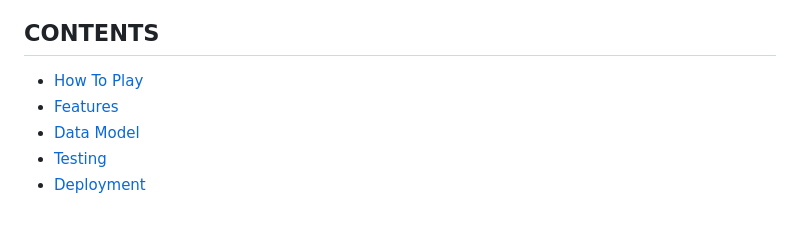
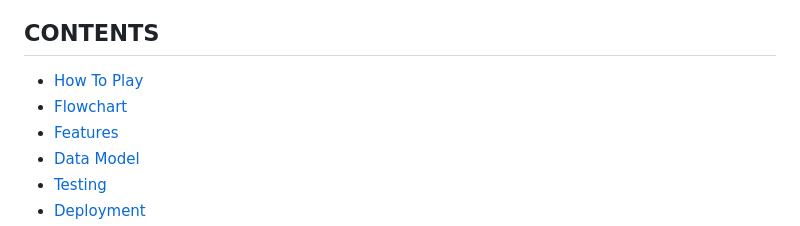
Before and after one commit to HouriaNouhKhanjar/mystery-phrase, a Markdown page: README.md, the part around the change. GitHub-like rendering.

Commit message:
add flowchart to contents list in  readme

```diff
--- a/README.md
+++ b/README.md
@@ -12,6 +12,7 @@ The "Mystery Phrase Game" is a game developed using Python in the terminal. The
 ## CONTENTS
 
 * [How To Play](#how-to-play)
+* [Flowchart](#flowchart)
 * [Features](#features)
 * [Data Model](#data-model)
 * [Testing](#testing)
```
